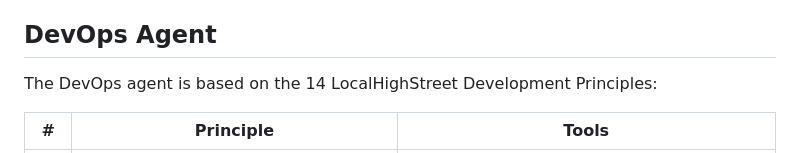
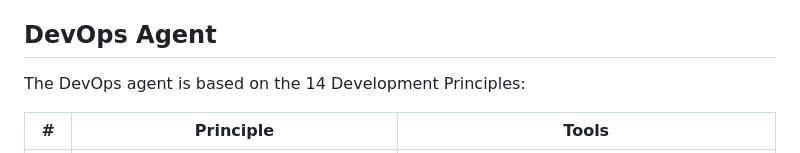
Before and after one commit to phillonc/dsdm-agents, a Markdown page: README.md, the part around the change. Drawn GitHub-style.

```diff
--- a/README.md
+++ b/README.md
@@ -204,7 +204,7 @@ Default modes for Design & Build roles:
 
 ## DevOps Agent
 
-The DevOps agent is based on the 14 LocalHighStreet Development Principles:
+The DevOps agent is based on the 14 Development Principles:
 
 | # | Principle | Tools |
 |---|-----------|-------|
```
Also changed, not shown: examples/requirements_template.md (added, +117 -0 lines), examples/sample_feedback_portal.md (added, +149 -0 lines).
